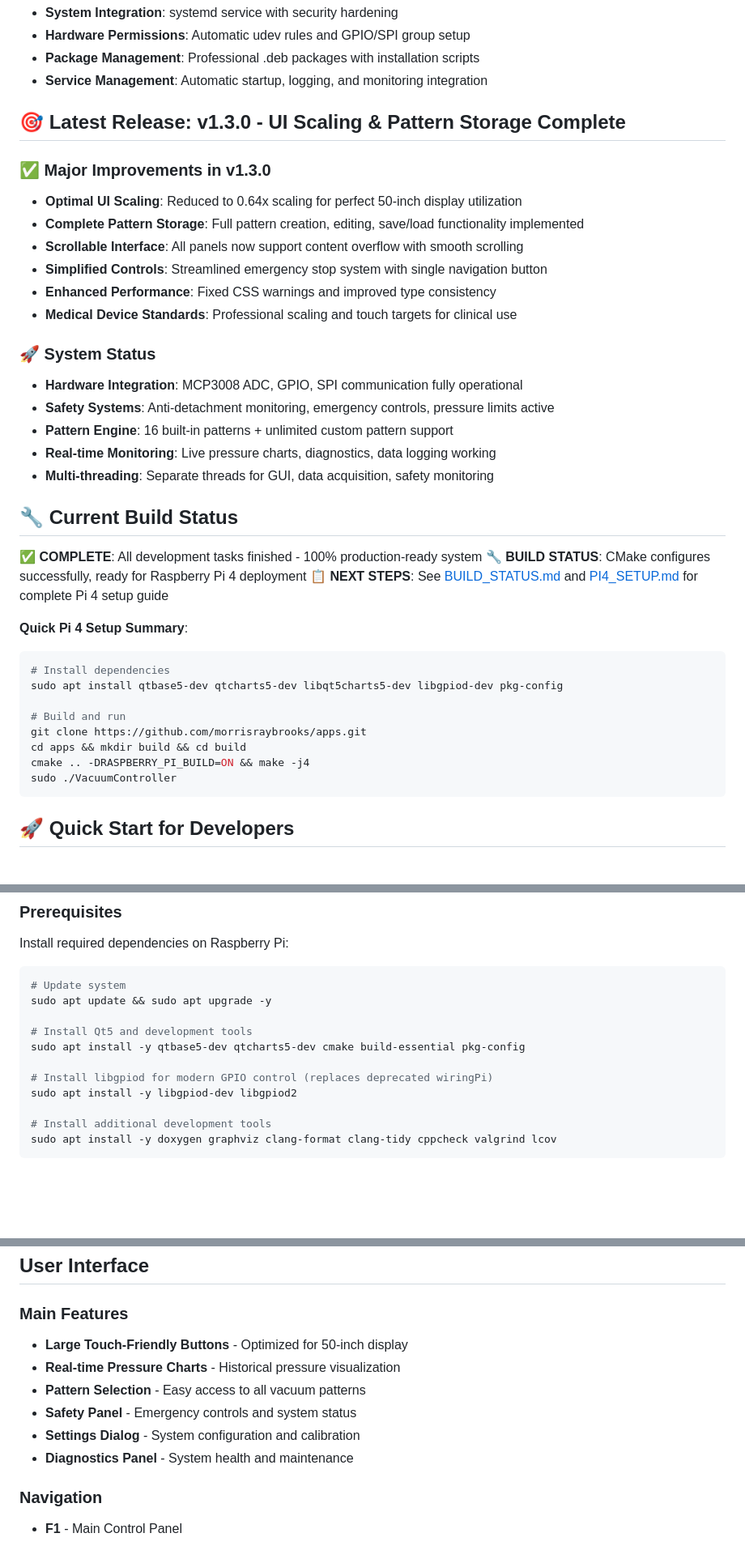
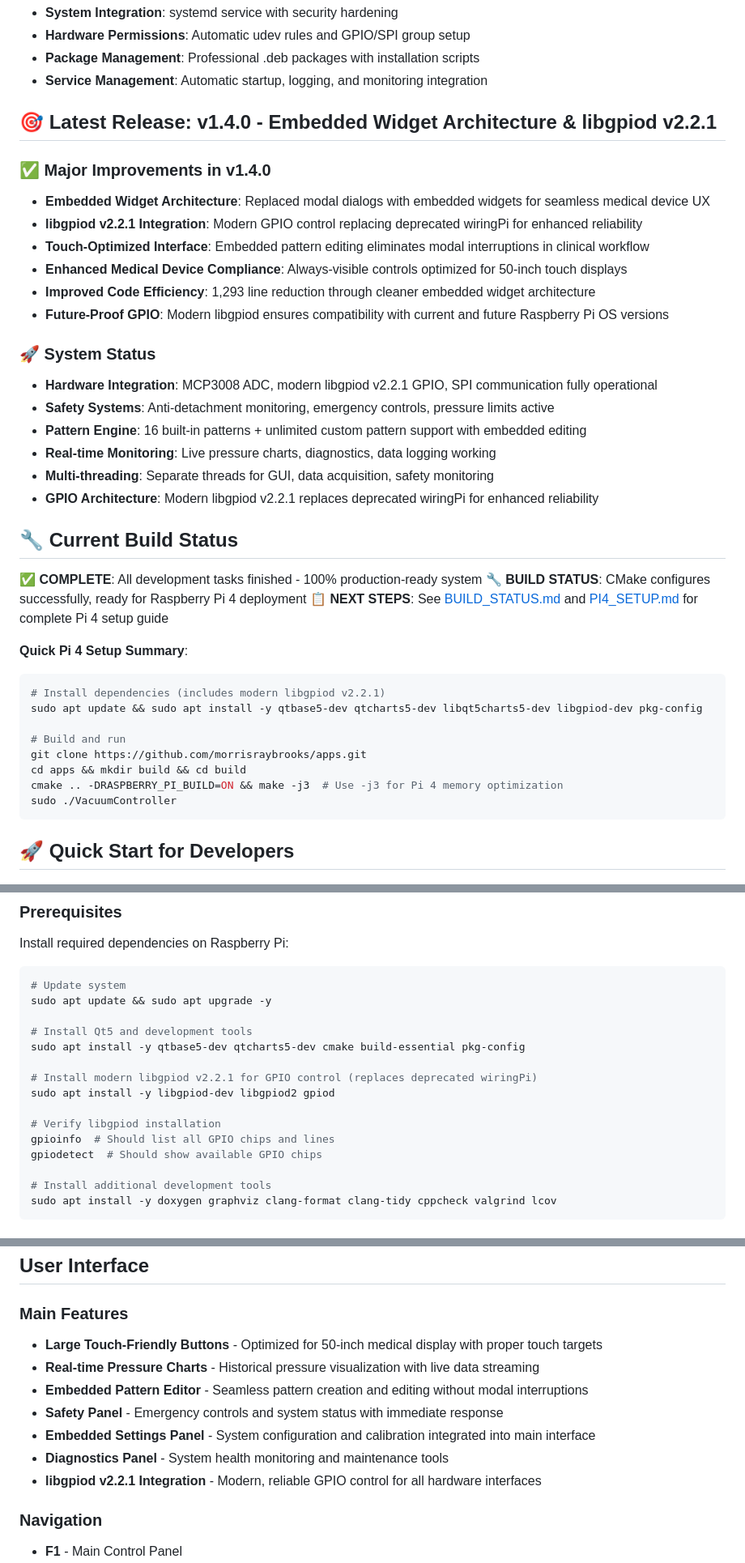
Before and after one commit to morrisraybrooks/apps, a Markdown page: README.md, 3 parts joined by grey strips. Shown: that part at 81% size. Rendered like a GitHub page; blank space fills up the shorter version.

````diff
--- a/README.md
+++ b/README.md
@@ -39,22 +40,23 @@ This project implements comprehensive industry-standard practices for embedded s
 - **Package Management**: Professional .deb packages with installation scripts
 - **Service Management**: Automatic startup, logging, and monitoring integration
 
-## 🎯 Latest Release: v1.3.0 - UI Scaling & Pattern Storage Complete
+## 🎯 Latest Release: v1.4.0 - Embedded Widget Architecture & libgpiod v2.2.1
 
-### ✅ **Major Improvements in v1.3.0**
-- **Optimal UI Scaling**: Reduced to 0.64x scaling for perfect 50-inch display utilization
-- **Complete Pattern Storage**: Full pattern creation, editing, save/load functionality implemented
-- **Scrollable Interface**: All panels now support content overflow with smooth scrolling
-- **Simplified Controls**: Streamlined emergency stop system with single navigation button
-- **Enhanced Performance**: Fixed CSS warnings and improved type consistency
-- **Medical Device Standards**: Professional scaling and touch targets for clinical use
+### ✅ **Major Improvements in v1.4.0**
+- **Embedded Widget Architecture**: Replaced modal dialogs with embedded widgets for seamless medical device UX
+- **libgpiod v2.2.1 Integration**: Modern GPIO control replacing deprecated wiringPi for enhanced reliability
+- **Touch-Optimized Interface**: Embedded pattern editing eliminates modal interruptions in clinical workflow
+- **Enhanced Medical Device Compliance**: Always-visible controls optimized for 50-inch touch displays
+- **Improved Code Efficiency**: 1,293 line reduction through cleaner embedded widget architecture
+- **Future-Proof GPIO**: Modern libgpiod ensures compatibility with current and future Raspberry Pi OS versions
 
 ### 🚀 **System Status**
-- **Hardware Integration**: MCP3008 ADC, GPIO, SPI communication fully operational
+- **Hardware Integration**: MCP3008 ADC, modern libgpiod v2.2.1 GPIO, SPI communication fully operational
 - **Safety Systems**: Anti-detachment monitoring, emergency controls, pressure limits active
-- **Pattern Engine**: 16 built-in patterns + unlimited custom pattern support
+- **Pattern Engine**: 16 built-in patterns + unlimited custom pattern support with embedded editing
 - **Real-time Monitoring**: Live pressure charts, diagnostics, data logging working
 - **Multi-threading**: Separate threads for GUI, data acquisition, safety monitoring
+- **GPIO Architecture**: Modern libgpiod v2.2.1 replaces deprecated wiringPi for enhanced reliability
 
 ## 🔧 Current Build Status
 
@@ -64,13 +66,13 @@ This project implements comprehensive industry-standard practices for embedded s
 
 **Quick Pi 4 Setup Summary**:
 ```bash
-# Install dependencies
-sudo apt install qtbase5-dev qtcharts5-dev libqt5charts5-dev libgpiod-dev pkg-config
+# Install dependencies (includes modern libgpiod v2.2.1)
+sudo apt update && sudo apt install -y qtbase5-dev qtcharts5-dev libqt5charts5-dev libgpiod-dev pkg-config
 
 # Build and run
 git clone https://github.com/morrisraybrooks/apps.git
 cd apps && mkdir build && cd build
-cmake .. -DRASPBERRY_PI_BUILD=ON && make -j4
+cmake .. -DRASPBERRY_PI_BUILD=ON && make -j3  # Use -j3 for Pi 4 memory optimization
 sudo ./VacuumController
 ```
 
@@ -192,8 +233,12 @@ sudo apt update && sudo apt upgrade -y
 # Install Qt5 and development tools
 sudo apt install -y qtbase5-dev qtcharts5-dev cmake build-essential pkg-config
 
-# Install libgpiod for modern GPIO control (replaces deprecated wiringPi)
-sudo apt install -y libgpiod-dev libgpiod2
+# Install modern libgpiod v2.2.1 for GPIO control (replaces deprecated wiringPi)
+sudo apt install -y libgpiod-dev libgpiod2 gpiod
+
+# Verify libgpiod installation
+gpioinfo  # Should list all GPIO chips and lines
+gpiodetect  # Should show available GPIO chips
 
 # Install additional development tools
 sudo apt install -y doxygen graphviz clang-format clang-tidy cppcheck valgrind lcov
@@ -291,12 +336,13 @@ The anti-detachment feature is **CRITICAL** for patient safety:
 
 ### Main Features
 
-- **Large Touch-Friendly Buttons** - Optimized for 50-inch display
-- **Real-time Pressure Charts** - Historical pressure visualization
-- **Pattern Selection** - Easy access to all vacuum patterns
-- **Safety Panel** - Emergency controls and system status
-- **Settings Dialog** - System configuration and calibration
-- **Diagnostics Panel** - System health and maintenance
+- **Large Touch-Friendly Buttons** - Optimized for 50-inch medical display with proper touch targets
+- **Real-time Pressure Charts** - Historical pressure visualization with live data streaming
+- **Embedded Pattern Editor** - Seamless pattern creation and editing without modal interruptions
+- **Safety Panel** - Emergency controls and system status with immediate response
+- **Embedded Settings Panel** - System configuration and calibration integrated into main interface
+- **Diagnostics Panel** - System health monitoring and maintenance tools
+- **libgpiod v2.2.1 Integration** - Modern, reliable GPIO control for all hardware interfaces
 
 ### Navigation
 
````
Also changed, not shown: other parts of README.md (+80 -26 lines).
